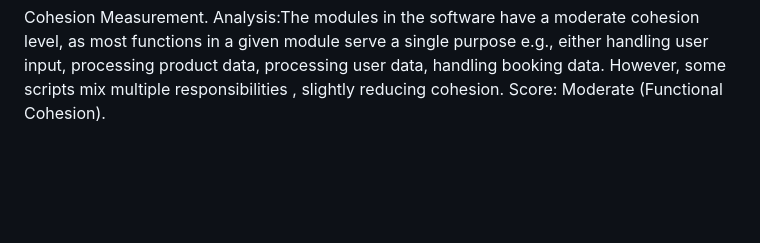
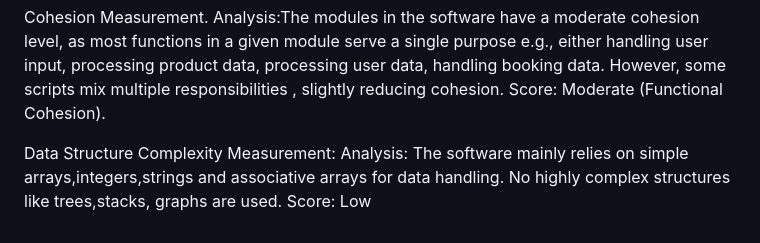
Before and after one commit to kihagama/Team10, a Markdown page: README.md, the part around the change. GitHub-like rendering; blank space fills up the shorter version.

```diff
--- a/README.md
+++ b/README.md
@@ -220,3 +220,7 @@ Thus, the total Cyclomatic Complexity of the application is 24.
 Cohesion Measurement.
 Analysis:The modules in the software have a moderate cohesion level, as most functions in a given module serve a single purpose e.g., either handling user input, processing product data, processing  user data, handling booking data. However, some scripts mix multiple responsibilities , slightly reducing cohesion.
 Score: Moderate (Functional Cohesion).
+
+Data Structure Complexity Measurement:
+Analysis: The software mainly relies on simple arrays,integers,strings and associative arrays for data handling. No highly complex structures like trees,stacks, graphs are used.
+Score: Low
```
